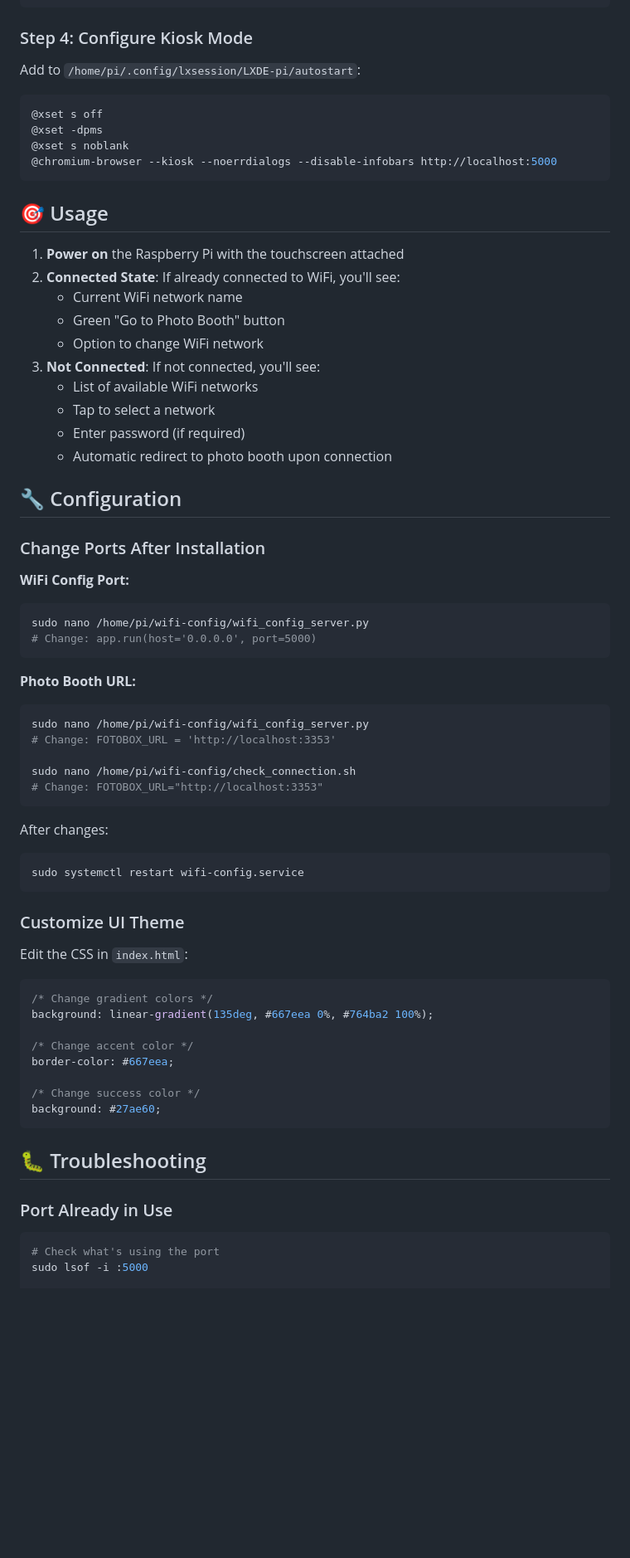
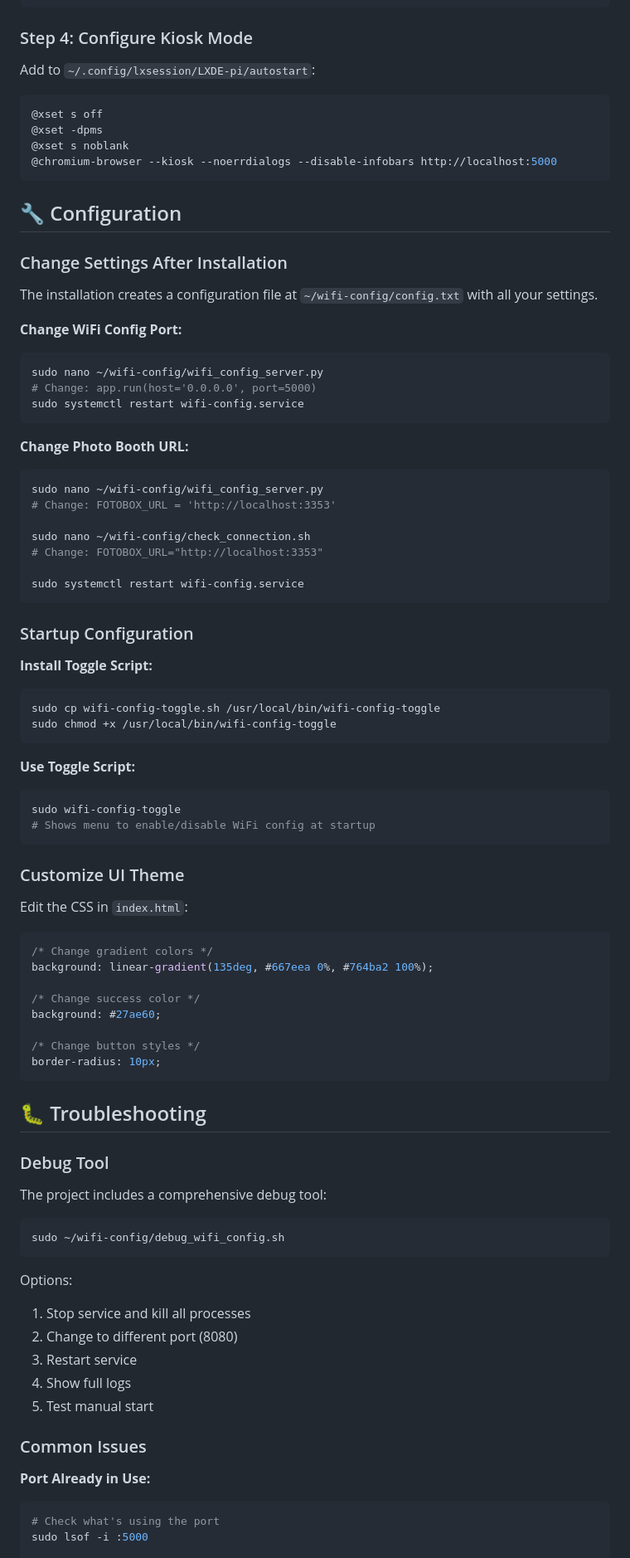
Before and after one commit to DJTobi24/piwlan, a Markdown page: README.md, the part around one of its changes. Shown at 83% size. Drawn GitHub-style; folded sections open; blank space fills up the shorter version.

````diff
--- a/README.md
+++ b/README.md
@@ -98,7 +145,7 @@ sudo systemctl start wifi-config.service
 
 ### Step 4: Configure Kiosk Mode
 
-Add to `/home/pi/.config/lxsession/LXDE-pi/autostart`:
+Add to `~/.config/lxsession/LXDE-pi/autostart`:
 
 ```bash
 @xset s off
@@ -107,41 +154,44 @@ Add to `/home/pi/.config/lxsession/LXDE-pi/autostart`:
 @chromium-browser --kiosk --noerrdialogs --disable-infobars http://localhost:5000
 ```
 
-## 🎯 Usage
-
-1. **Power on** the Raspberry Pi with the touchscreen attached
-2. **Connected State**: If already connected to WiFi, you'll see:
-   - Current WiFi network name
-   - Green "Go to Photo Booth" button
-   - Option to change WiFi network
-3. **Not Connected**: If not connected, you'll see:
-   - List of available WiFi networks
-   - Tap to select a network
-   - Enter password (if required)
-   - Automatic redirect to photo booth upon connection
+</details>
 
 ## 🔧 Configuration
 
-### Change Ports After Installation
+### Change Settings After Installation
 
-**WiFi Config Port:**
+The installation creates a configuration file at `~/wifi-config/config.txt` with all your settings.
+
+**Change WiFi Config Port:**
 ```bash
-sudo nano /home/pi/wifi-config/wifi_config_server.py
+sudo nano ~/wifi-config/wifi_config_server.py
 # Change: app.run(host='0.0.0.0', port=5000)
+sudo systemctl restart wifi-config.service
 ```
 
-**Photo Booth URL:**
+**Change Photo Booth URL:**
 ```bash
-sudo nano /home/pi/wifi-config/wifi_config_server.py
+sudo nano ~/wifi-config/wifi_config_server.py
 # Change: FOTOBOX_URL = 'http://localhost:3353'
 
-sudo nano /home/pi/wifi-config/check_connection.sh
+sudo nano ~/wifi-config/check_connection.sh
 # Change: FOTOBOX_URL="http://localhost:3353"
+
+sudo systemctl restart wifi-config.service
 ```
 
-After changes:
+### Startup Configuration
+
+**Install Toggle Script:**
 ```bash
-sudo systemctl restart wifi-config.service
+sudo cp wifi-config-toggle.sh /usr/local/bin/wifi-config-toggle
+sudo chmod +x /usr/local/bin/wifi-config-toggle
+```
+
+**Use Toggle Script:**
+```bash
+sudo wifi-config-toggle
+# Shows menu to enable/disable WiFi config at startup
 ```
 
 ### Customize UI Theme
@@ -152,17 +202,33 @@ Edit the CSS in `index.html`:
 /* Change gradient colors */
 background: linear-gradient(135deg, #667eea 0%, #764ba2 100%);
 
-/* Change accent color */
-border-color: #667eea;
-
 /* Change success color */
 background: #27ae60;
+
+/* Change button styles */
+border-radius: 10px;
 ```
 
 ## 🐛 Troubleshooting
 
-### Port Already in Use
+### Debug Tool
 
+The project includes a comprehensive debug tool:
+
+```bash
+sudo ~/wifi-config/debug_wifi_config.sh
+```
+
+Options:
+1. Stop service and kill all processes
+2. Change to different port (8080)
+3. Restart service
+4. Show full logs
+5. Test manual start
+
+### Common Issues
+
+**Port Already in Use:**
 ```bash
 # Check what's using the port
 sudo lsof -i :5000
````
Also changed, not shown: other parts of README.md (+172 -70 lines).
